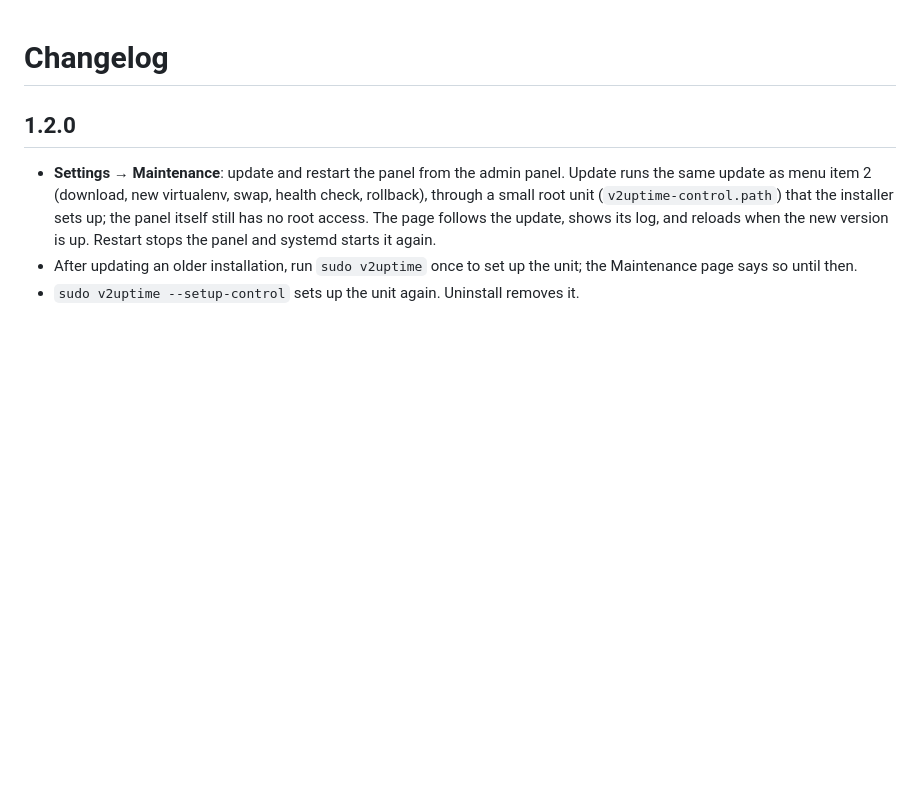
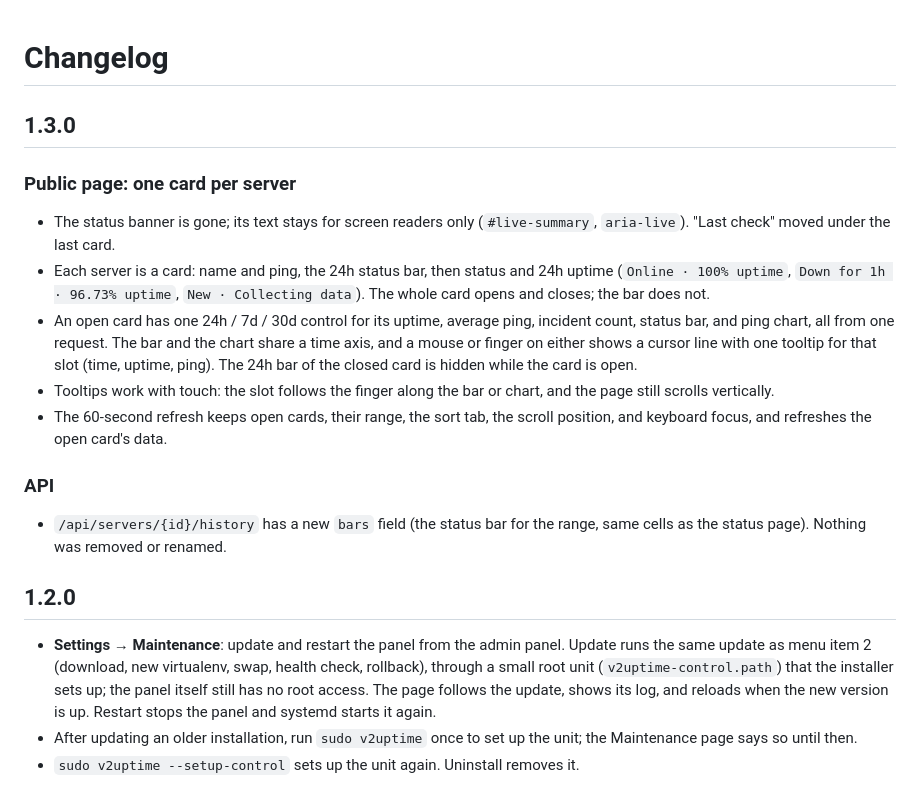
Before and after one commit to MoonlessWanderer/v2uptime, a Markdown page: CHANGELOG.md, the part around the change. Rendered like a GitHub page; blank space fills up the shorter version.

```diff
--- a/CHANGELOG.md
+++ b/CHANGELOG.md
@@ -1,4 +1,18 @@
 # Changelog
+
+## 1.3.0
+
+### Public page: one card per server
+
+- The status banner is gone; its text stays for screen readers only (`#live-summary`, `aria-live`). "Last check" moved under the last card.
+- Each server is a card: name and ping, the 24h status bar, then status and 24h uptime (`Online · 100% uptime`, `Down for 1h · 96.73% uptime`, `New · Collecting data`). The whole card opens and closes; the bar does not.
+- An open card has one 24h / 7d / 30d control for its uptime, average ping, incident count, status bar, and ping chart, all from one request. The bar and the chart share a time axis, and a mouse or finger on either shows a cursor line with one tooltip for that slot (time, uptime, ping). The 24h bar of the closed card is hidden while the card is open.
+- Tooltips work with touch: the slot follows the finger along the bar or chart, and the page still scrolls vertically.
+- The 60-second refresh keeps open cards, their range, the sort tab, the scroll position, and keyboard focus, and refreshes the open card's data.
+
+### API
+
+- `/api/servers/{id}/history` has a new `bars` field (the status bar for the range, same cells as the status page). Nothing was removed or renamed.
 
 ## 1.2.0
 
```
Also changed, not shown: README.md (+2 -2 lines), docs/screenshots/admin-dashboard.jpg, docs/screenshots/mobile.jpg, docs/screenshots/server-detail.jpg, docs/screenshots/status-page.jpg, 9 other files.
